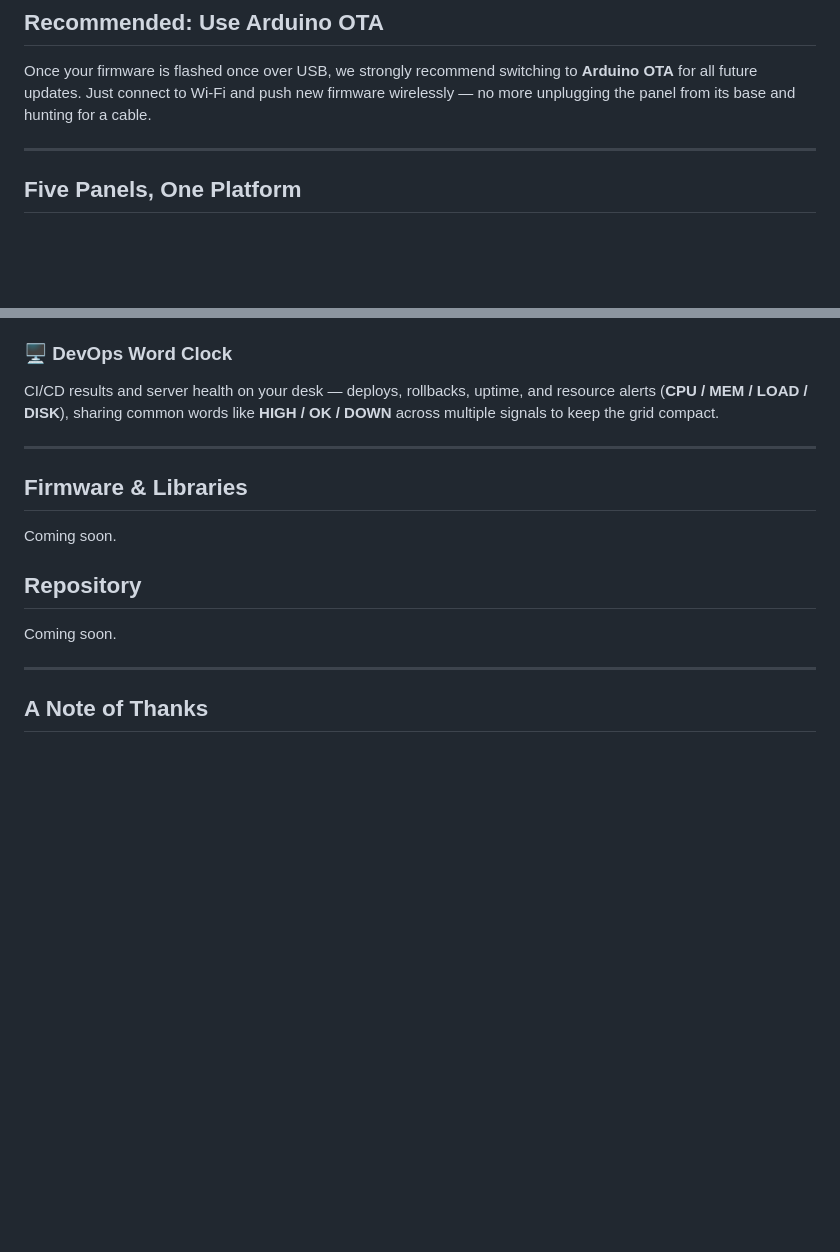
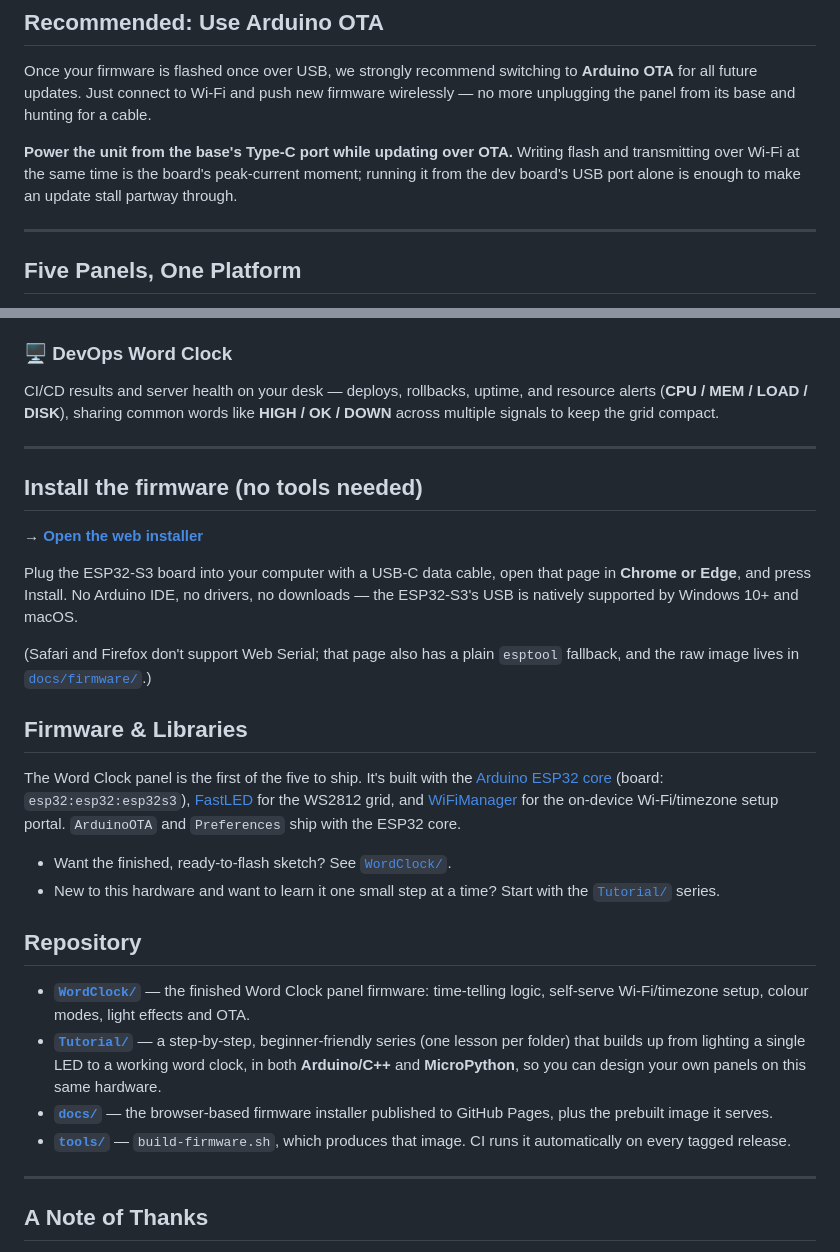
Before and after one commit to Lonely-Binary/WordClock, a Markdown page: README.md, 2 parts joined by grey strips. Drawn GitHub-style; blank space fills up the shorter version.

Commit message:
docs: point the README at the installer, tutorials and new layout
Replaces the "Coming soon" placeholders, leads with the one-click web
installer, and documents the base-power requirement for OTA updates.

Co-Authored-By: Claude Opus 5 <noreply@anthropic.com>

```diff
--- a/README.md
+++ b/README.md
@@ -39,6 +39,8 @@ To see your LEDs light up, power the unit from the **Type-C port on the base** i
 
 Once your firmware is flashed once over USB, we strongly recommend switching to **Arduino OTA** for all future updates. Just connect to Wi-Fi and push new firmware wirelessly — no more unplugging the panel from its base and hunting for a cable.
 
+**Power the unit from the base's Type-C port while updating over OTA.** Writing flash and transmitting over Wi-Fi at the same time is the board's peak-current moment; running it from the dev board's USB port alone is enough to make an update stall partway through.
+
 ---
 
 ## Five Panels, One Platform
@@ -62,13 +64,27 @@ CI/CD results and server health on your desk — deploys, rollbacks, uptime, and
 
 ---
 
+## Install the firmware (no tools needed)
+
+**→ [Open the web installer](https://lonely-binary.github.io/WordClock/)**
+
+Plug the ESP32-S3 board into your computer with a USB-C data cable, open that page in **Chrome or Edge**, and press Install. No Arduino IDE, no drivers, no downloads — the ESP32-S3's USB is natively supported by Windows 10+ and macOS.
+
+(Safari and Firefox don't support Web Serial; that page also has a plain `esptool` fallback, and the raw image lives in [`docs/firmware/`](docs/firmware/).)
+
 ## Firmware & Libraries
 
-Coming soon.
+The Word Clock panel is the first of the five to ship. It's built with the [Arduino ESP32 core](https://github.com/espressif/arduino-esp32) (board: `esp32:esp32:esp32s3`), [FastLED](https://github.com/FastLED/FastLED) for the WS2812 grid, and [WiFiManager](https://github.com/tzapu/WiFiManager) for the on-device Wi-Fi/timezone setup portal. `ArduinoOTA` and `Preferences` ship with the ESP32 core.
+
+- Want the finished, ready-to-flash sketch? See [`WordClock/`](WordClock/).
+- New to this hardware and want to learn it one small step at a time? Start with the [`Tutorial/`](Tutorial/) series.
 
 ## Repository
 
-Coming soon.
+- **[`WordClock/`](WordClock/)** — the finished Word Clock panel firmware: time-telling logic, self-serve Wi-Fi/timezone setup, colour modes, light effects and OTA.
+- **[`Tutorial/`](Tutorial/)** — a step-by-step, beginner-friendly series (one lesson per folder) that builds up from lighting a single LED to a working word clock, in both **Arduino/C++** and **MicroPython**, so you can design your own panels on this same hardware.
+- **[`docs/`](docs/)** — the browser-based firmware installer published to GitHub Pages, plus the prebuilt image it serves.
+- **[`tools/`](tools/)** — `build-firmware.sh`, which produces that image. CI runs it automatically on every tagged release.
 
 ---
 
```
